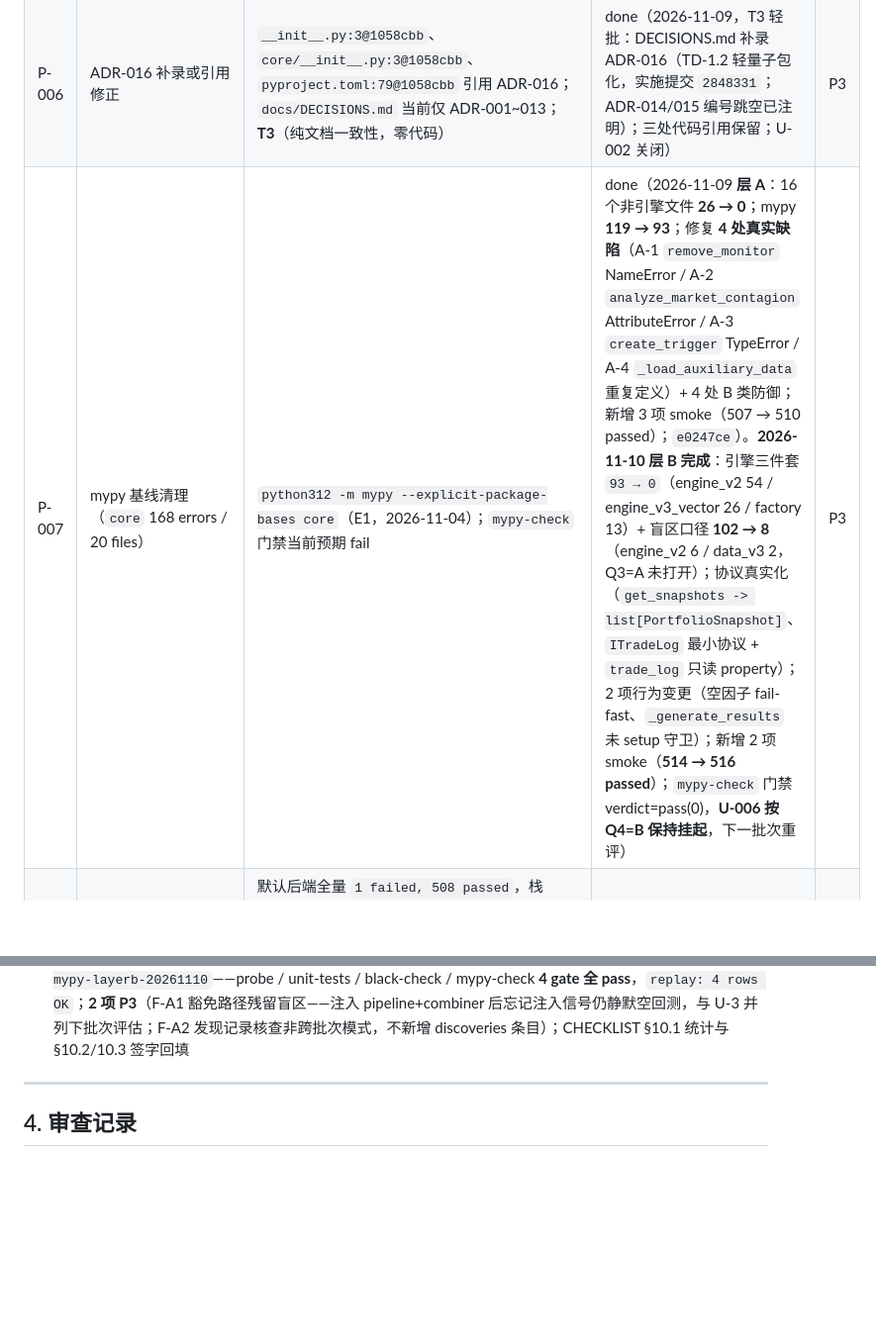
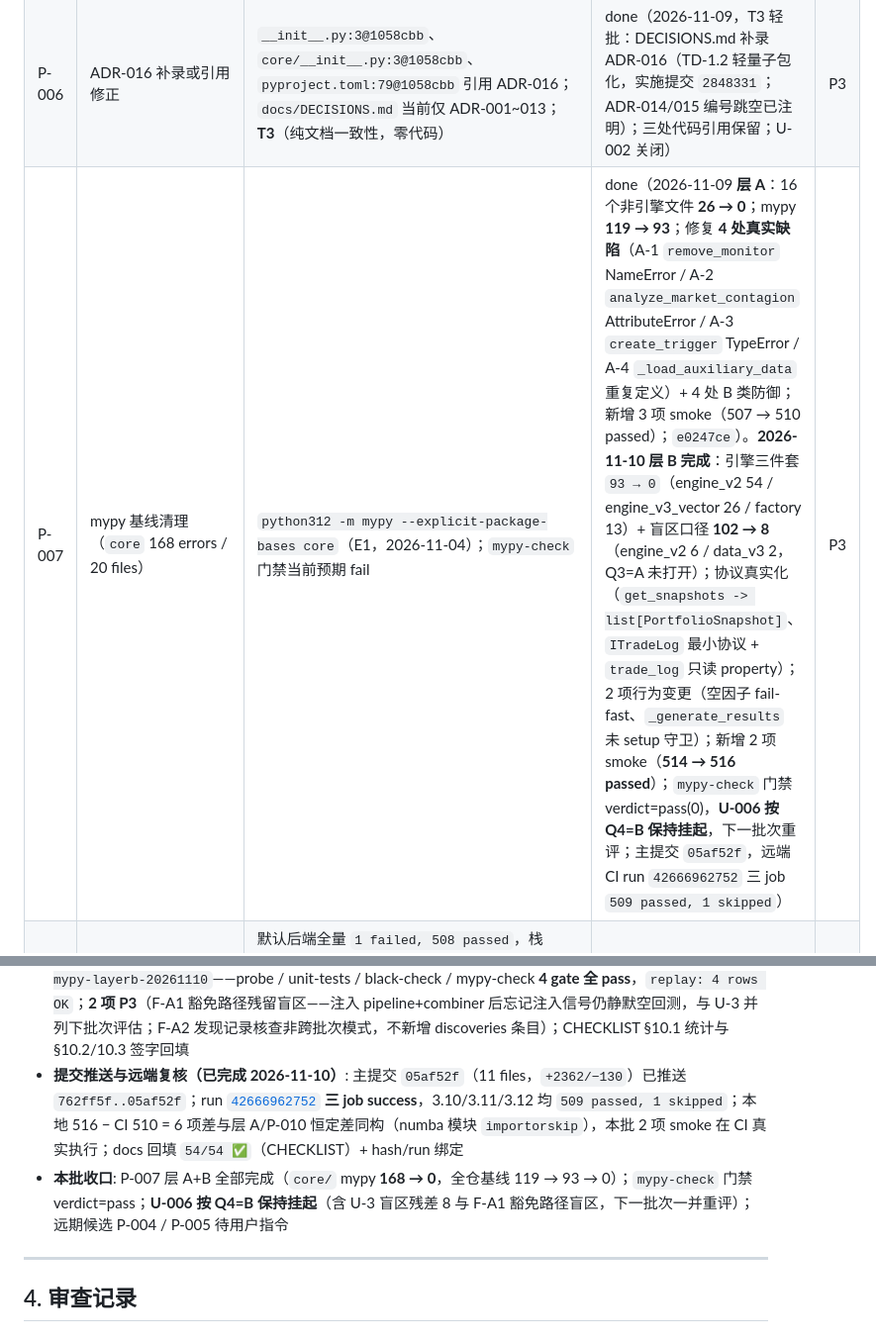
Before and after one commit to StormstoutLau/Factor_Trading, a Markdown page: docs/PROGRESS.md, 2 parts joined by grey strips. Shown at 99% size. Drawn GitHub-style; blank space fills up the shorter version.

```diff
--- a/docs/PROGRESS.md
+++ b/docs/PROGRESS.md
@@ -56,7 +56,7 @@
 | P-004 | TD-1：数据层统一（DataManager → DataLoaderV3 / Provider） | `docs/RESEARCH_tech_debt_cleanup.md` TD-1；两套实现仍并存；**T1**（数据层接口与生产消费方变更） | pending | P3 |
 | P-005 | TD-4：Factor_DB 存储迁移 / 文档对齐（DuckDB 为规划方向） | `docs/RESEARCH_tech_debt_cleanup.md` TD-4；全仓仍无 `import duckdb`；**T1**（存储层接口变更） | pending | P3 |
 | P-006 | ADR-016 补录或引用修正 | `__init__.py:3@1058cbb`、`core/__init__.py:3@1058cbb`、`pyproject.toml:79@1058cbb` 引用 ADR-016；`docs/DECISIONS.md` 当前仅 ADR-001~013；**T3**（纯文档一致性，零代码） | done（2026-11-09，T3 轻批：DECISIONS.md 补录 ADR-016（TD-1.2 轻量子包化，实施提交 `2848331`；ADR-014/015 编号跳空已注明）；三处代码引用保留；U-002 关闭） | P3 |
-| P-007 | mypy 基线清理（`core` 168 errors / 20 files） | `python312 -m mypy --explicit-package-bases core`（E1，2026-11-04）；`mypy-check` 门禁当前预期 fail | done（2026-11-09 **层 A**：16 个非引擎文件 **26 → 0**；mypy **119 → 93**；修复 **4 处真实缺陷**（A-1 `remove_monitor` NameError / A-2 `analyze_market_contagion` AttributeError / A-3 `create_trigger` TypeError / A-4 `_load_auxiliary_data` 重复定义）+ 4 处 B 类防御；新增 3 项 smoke（507 → 510 passed）；`e0247ce`）。**2026-11-10 层 B 完成**：引擎三件套 `93 → 0`（engine_v2 54 / engine_v3_vector 26 / factory 13）+ 盲区口径 **102 → 8**（engine_v2 6 / data_v3 2，Q3=A 未打开）；协议真实化（`get_snapshots -> list[PortfolioSnapshot]`、`ITradeLog` 最小协议 + `trade_log` 只读 property）；2 项行为变更（空因子 fail-fast、`_generate_results` 未 setup 守卫）；新增 2 项 smoke（**514 → 516 passed**）；`mypy-check` 门禁 verdict=pass(0)，**U-006 按 Q4=B 保持挂起**，下一批次重评） | P3 |
+| P-007 | mypy 基线清理（`core` 168 errors / 20 files） | `python312 -m mypy --explicit-package-bases core`（E1，2026-11-04）；`mypy-check` 门禁当前预期 fail | done（2026-11-09 **层 A**：16 个非引擎文件 **26 → 0**；mypy **119 → 93**；修复 **4 处真实缺陷**（A-1 `remove_monitor` NameError / A-2 `analyze_market_contagion` AttributeError / A-3 `create_trigger` TypeError / A-4 `_load_auxiliary_data` 重复定义）+ 4 处 B 类防御；新增 3 项 smoke（507 → 510 passed）；`e0247ce`）。**2026-11-10 层 B 完成**：引擎三件套 `93 → 0`（engine_v2 54 / engine_v3_vector 26 / factory 13）+ 盲区口径 **102 → 8**（engine_v2 6 / data_v3 2，Q3=A 未打开）；协议真实化（`get_snapshots -> list[PortfolioSnapshot]`、`ITradeLog` 最小协议 + `trade_log` 只读 property）；2 项行为变更（空因子 fail-fast、`_generate_results` 未 setup 守卫）；新增 2 项 smoke（**514 → 516 passed**）；`mypy-check` 门禁 verdict=pass(0)，**U-006 按 Q4=B 保持挂起**，下一批次重评；主提交 `05af52f`，远端 CI run `42666962752` 三 job `509 passed, 1 skipped`） | P3 |
 | P-008 | P0 环境规范化：U-001 + U-005 | 默认后端全量 `1 failed, 508 passed`，栈 `engine_v2 → analytics.generate_report → plt.figure → _backend_tk → tk.Tk`；默认 `python`=Anaconda 3.13.5 缺 `cvxpy`；CI 已存在 `.github/workflows/tests.yml`（未设 `MPLBACKEND`）；**T1**（Layer-1：`.github/workflows/` + README） | done（2026-11-05，Step 1-10 全通过；`06e9e11`；本地 U-001 达成、远端红为既有环境缺失见 P-009） | P1 |
 | P-009 | CI 测试环境依赖缺失（远端红基线根因） | run `41970636863` @ `06e9e11`：3.10 `14 failed, 477 passed, 18 errors`。① `data/test_ashare/close.pkl` 被 `.gitignore:62`（`data/`）忽略 → **9 failed + 18 errors**（27 项数据测试）；② `tests/test_distillation_isolation.py:255-327` 硬编码 `F:\Coding\Factor_Trading_v3.0\gurus`（E3 @`06e9e11`）→ 4 failed；③ `numba` 不在 `pyproject.toml`（E1 `Select-String` 0 命中）→ 1 failed。历史 `df652f9` / `116426e` 两次运行同样 failure；**T1**（Layer-1：`tests/`） | done（2026-11-08 远端复核通过：run `42030484187` @ `33872c3` 三版本 `502 passed, 1 skipped`，U-007/U-001 关闭；Step 1-10 全记录见 §3.6） | P1 |
 | P-010 | `DataManager` 辅助数据缺失时无安全默认值（行为缺口） | P-007 层 A D1 实证：`core/data.py` L184 死版本曾对停牌/行业/ST/市值数据提供安全默认值（全可交易 / 同行业 / 无 ST / 10 亿），唯一生效版本（原 L312）直接跳过加载，缺失文件时相应数据保持 `None`；**T1**（数据层行为变更，需构造缺失场景测试） | done（2026-11-09，T1 全流程：**幂等 guard**（`.industry` 3 次访问 3→1 次读盘）+ **停牌/ST 缺失按 `0=正常` 给默认值**（旧版 `True` 语义相反，已拒绝）+ 行业/市值保持 `None` 且 `industry` 注解改 `Optional`；新增 4 项测试 **510 → 514 passed**；mypy 93 / black 137 unchanged；**行为变更**：缺失停牌数据时 next-day 掩码末日为 False（已披露）；消费方零改动） | P2 |
@@ -297,6 +297,8 @@
 - **Step 8 一致性 Review（已完成 2026-11-10）**: 独立 pass——机械校验（链接 12 条 0 broken / 验收行 54 含✅为 0 / 计数矩阵 12 项 / 断言延续链 8 条全贯通 / 术语 5 组一致）；**1 项 P3（F-S1：DESIGN D9 汇总行「仍 9」与 V3 修正后的 8 矛盾，Step 6 漏改 → 已回写 DESIGN D9）**；其余 Grep 命中均为合法历史引用（IMPL F-I1 引旧文本、RESEARCH U-3 差值原始定义带注记）；**可进入 Step 9 实施**
 - **Step 9 实施（已完成 2026-11-10）**: T-0 RED（mypy `93 errors in 3 files` / 盲区 `102` / 新 smoke `2 failed`——① `data\close.pkl` 缺失的 `FileNotFoundError`、② `AttributeError: 'NoneType'...get_snapshots`，与预期「DID NOT RAISE」形态不同，按实测记录）→ **递减逐格命中**：T-2 91（52/26/13）→ T-3 86（47/26/13）→ T-4 39（0/26/13）→ T-5 13（0/0/13）→ T-6 **0**；GREEN：`mypy` 29 文件全绿 / 盲区 `8 errors in 2 files` / `516 passed` / black `138 files unchanged` / `type: ignore` 1 / 测试文件 51 / `gate mypy-check verdict=pass`。**1 项 P2（F-S9-1：D1 无条件 fail-fast 使 13 个既有用例失败——注入 `factor_pipeline`+`factor_combiner` 后以空 `factor_files` 调 `setup()` 再手工注入信号；守卫收紧为「默认因子路径且空 `factor_files`」才抛，已回写 DESIGN D1 + IMPL T-1）**；1 项 P3（F-S9-2 black 折行）；CHECKLIST 实测回填 **47/54 ✅**（余 7 项属 Step 10 台账/提交/CI）
 - **Step 10 ADD 审计（已完成 2026-11-10）**: 四阶段全过（Phase 0 可审计 / Phase 1 D1-D9 全实现带行号 / Phase 2 无静默偏离——2 项偏离均已登记回写 / Phase 3 盲区扫描 **47 hunk / 379 改动行 0 项设计外** / Phase 4 意图达成）；取证矩阵 10 行回填（CHECKLIST §9.2，E1-E4，无 E5）；门禁链统一 session `factorv3-p007-mypy-layerb-20261110`——probe / unit-tests / black-check / mypy-check **4 gate 全 pass**，`replay: 4 rows OK`；**2 项 P3**（F-A1 豁免路径残留盲区——注入 pipeline+combiner 后忘记注入信号仍静默空回测，与 U-3 并列下批次评估；F-A2 发现记录核查非跨批次模式，不新增 discoveries 条目）；CHECKLIST §10.1 统计与 §10.2/10.3 签字回填
+- **提交推送与远端复核（已完成 2026-11-10）**: 主提交 `05af52f`（11 files，`+2362/−130`）已推送 `762ff5f..05af52f`；run [`42666962752`](https://github.com/StormstoutLau/Factor_Trading/actions/runs/42666962752) **三 job success**，3.10/3.11/3.12 均 `509 passed, 1 skipped`；本地 516 − CI 510 = 6 项差与层 A/P-010 恒定差同构（numba 模块 `importorskip`），本批 2 项 smoke 在 CI 真实执行；docs 回填 `54/54 ✅`（CHECKLIST）+ hash/run 绑定
+- **本批收口**: P-007 层 A+B 全部完成（`core/` mypy **168 → 0**，全仓基线 119 → 93 → 0）；`mypy-check` 门禁 verdict=pass；**U-006 按 Q4=B 保持挂起**（含 U-3 盲区残差 8 与 F-A1 豁免路径盲区，下一批次一并重评）；远期候选 P-004 / P-005 待用户指令
 
 ---
 
```
Also changed, not shown: docs/CHECKLIST_p007_mypy_layerb.md (+9 -9 lines).
